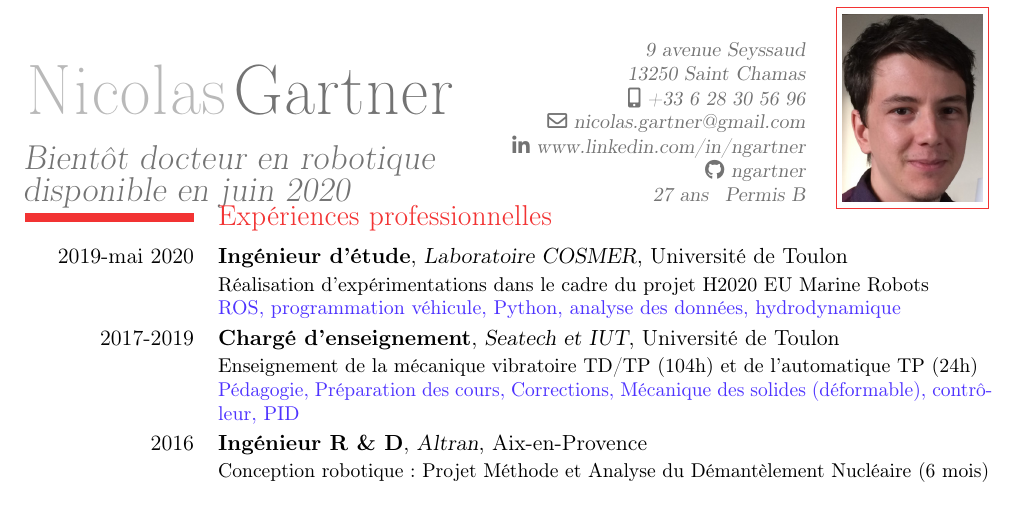
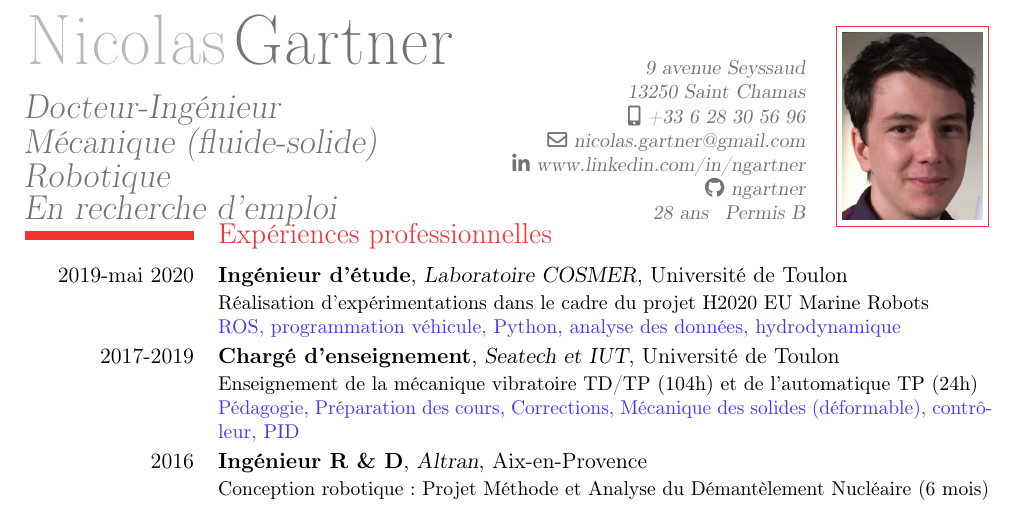
Before and after one commit to ngartner/CV-Resume, a LaTeX CV (CV.tex): part of page 1 of 2, cut so that both start at the same text. Compiled offline with pdfLaTeX.

Commit message:
Edit title

```diff
--- a/CV.tex
+++ b/CV.tex
@@ -18,8 +18,8 @@
 % Une entête classique
 \firstname{Nicolas}
 \familyname{Gartner}
-\title{Bientôt docteur en robotique disponible en juin 2020}
-\extrainfo{27 ans \, Permis B}
+\title{Docteur-Ingénieur \newline Mécanique (fluide-solide) Robotique \newline En recherche d'emploi}
+\extrainfo{28 ans \, Permis B}
 \address{9 avenue Seyssaud}{13250 Saint Chamas}
 \email{nicolas.gartner@gmail.com}
 \mobile{+33 6 28 30 56 96}
```
Also changed, not shown: CV.pdf.
